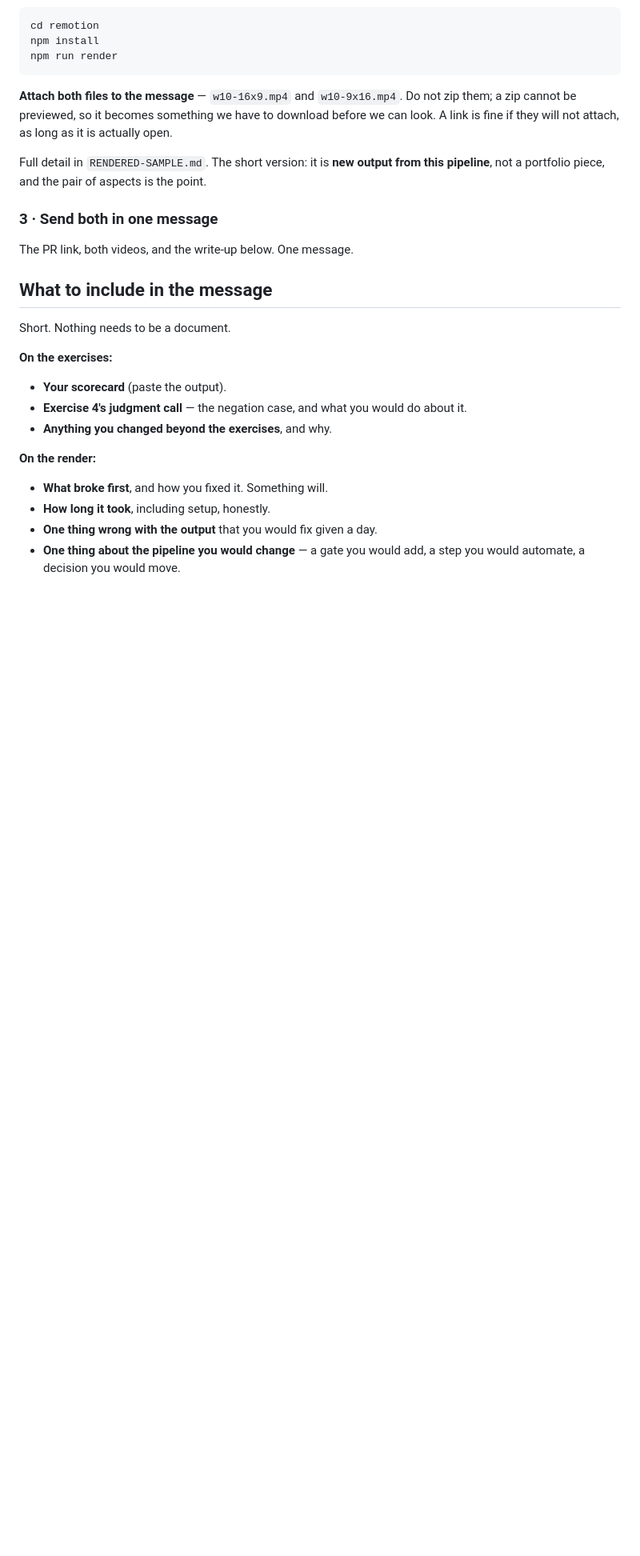
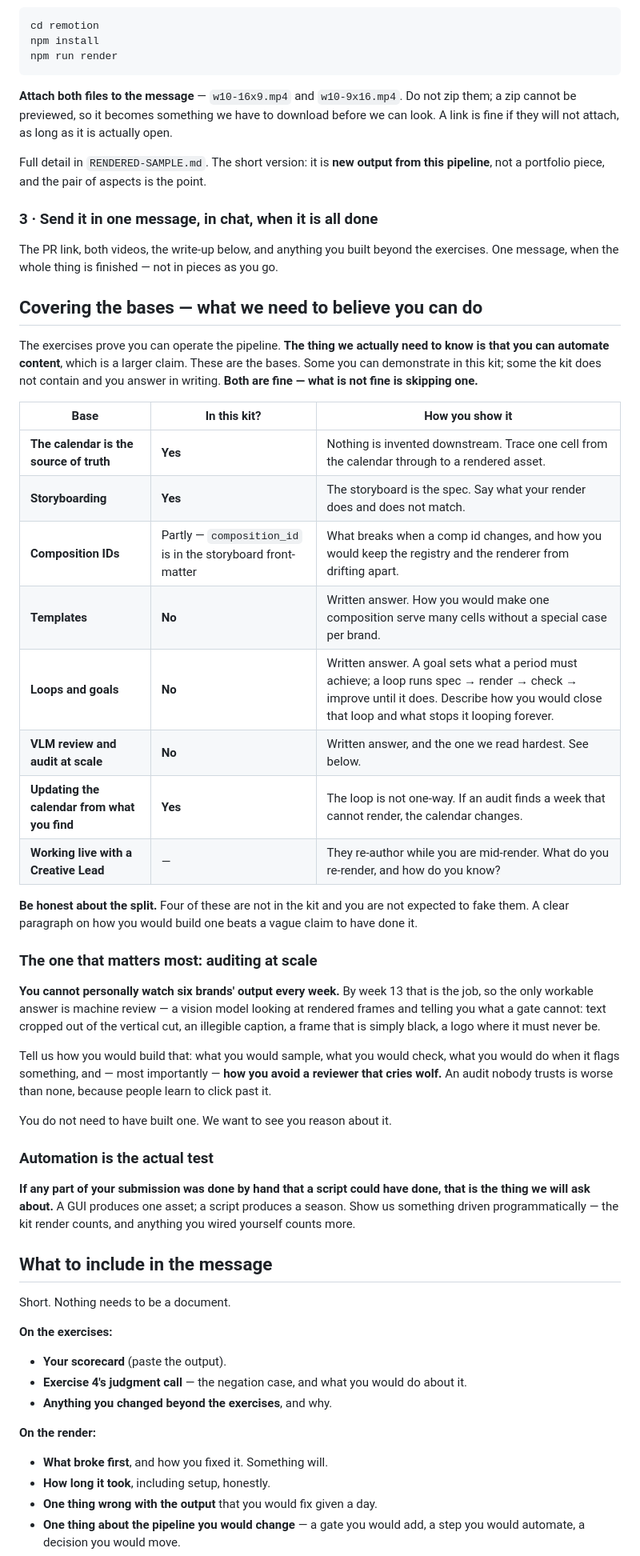
Before and after one commit to temerariimedia/temerarii-operator-kit, a Markdown page: SUBMISSION.md, the part around the change. Shown at 80% size. Rendered like a GitHub page; blank space fills up the shorter version.

Commit message:
docs: name the bases a tech submission must cover, and be honest about which the kit has
Rendering plus exercises was not enough to believe someone can AUTOMATE
content. Adds the eight bases - calendar as source of truth, storyboarding,
comp ids, templates, loops and goals, VLM audit at scale, updating the
calendar from what you find, and working live with a Creative Lead.

Four of those the kit genuinely does not contain (templates, loops/goals,
VLM audit, and comp-id drift only partly). The table says so per row rather
than implying the kit can demonstrate all eight - asking a candidate to
prove something the repo cannot do is how the last three instruction bugs
happened.

Audit-at-scale gets the most weight: by week 13 it is six brands and nobody
watches that by hand, so the question is how you would build machine review
AND how you keep it from crying wolf.

Co-Authored-By: Claude Opus 5 <noreply@anthropic.com>

```diff
--- a/SUBMISSION.md
+++ b/SUBMISSION.md
@@ -31,9 +31,52 @@ A link is fine if they will not attach, as long as it is actually open.
 Full detail in `RENDERED-SAMPLE.md`. The short version: it is **new output from this
 pipeline**, not a portfolio piece, and the pair of aspects is the point.
 
-### 3 · Send both in one message
+### 3 · Send it in one message, in chat, when it is all done
 
-The PR link, both videos, and the write-up below. One message.
+The PR link, both videos, the write-up below, and anything you built beyond the exercises.
+One message, when the whole thing is finished — not in pieces as you go.
+
+## Covering the bases — what we need to believe you can do
+
+The exercises prove you can operate the pipeline. **The thing we actually need to know is
+that you can automate content**, which is a larger claim. These are the bases. Some you can
+demonstrate in this kit; some the kit does not contain and you answer in writing. **Both are
+fine — what is not fine is skipping one.**
+
+| Base | In this kit? | How you show it |
+|---|---|---|
+| **The calendar is the source of truth** | **Yes** | Nothing is invented downstream. Trace one cell from the calendar through to a rendered asset. |
+| **Storyboarding** | **Yes** | The storyboard is the spec. Say what your render does and does not match. |
+| **Composition IDs** | Partly — `composition_id` is in the storyboard front-matter | What breaks when a comp id changes, and how you would keep the registry and the renderer from drifting apart. |
+| **Templates** | **No** | Written answer. How you would make one composition serve many cells without a special case per brand. |
+| **Loops and goals** | **No** | Written answer. A goal sets what a period must achieve; a loop runs spec → render → check → improve until it does. Describe how you would close that loop and what stops it looping forever. |
+| **VLM review and audit at scale** | **No** | Written answer, and the one we read hardest. See below. |
+| **Updating the calendar from what you find** | **Yes** | The loop is not one-way. If an audit finds a week that cannot render, the calendar changes. |
+| **Working live with a Creative Lead** | — | They re-author while you are mid-render. What do you re-render, and how do you know? |
+
+**Be honest about the split.** Four of these are not in the kit and you are not expected to
+fake them. A clear paragraph on how you would build one beats a vague claim to have done it.
+
+### The one that matters most: auditing at scale
+
+**You cannot personally watch six brands' output every week.** By week 13 that is the job, so
+the only workable answer is machine review — a vision model looking at rendered frames and
+telling you what a gate cannot: text cropped out of the vertical cut, an illegible caption,
+a frame that is simply black, a logo where it must never be.
+
+Tell us how you would build that: what you would sample, what you would check, what you
+would do when it flags something, and — most importantly — **how you avoid a reviewer that
+cries wolf.** An audit nobody trusts is worse than none, because people learn to click past
+it.
+
+You do not need to have built one. We want to see you reason about it.
+
+### Automation is the actual test
+
+**If any part of your submission was done by hand that a script could have done, that is the
+thing we will ask about.** A GUI produces one asset; a script produces a season. Show us
+something driven programmatically — the kit render counts, and anything you wired yourself
+counts more.
 
 ## What to include in the message
 
```
